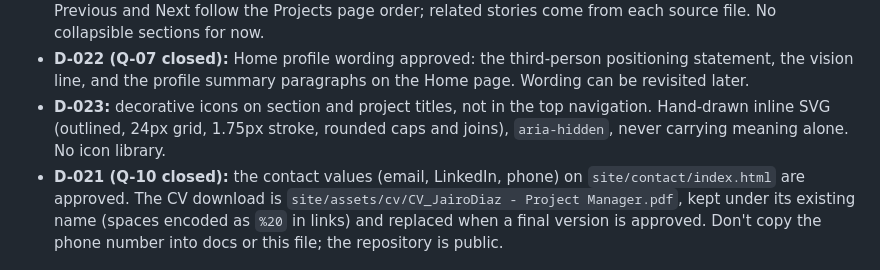
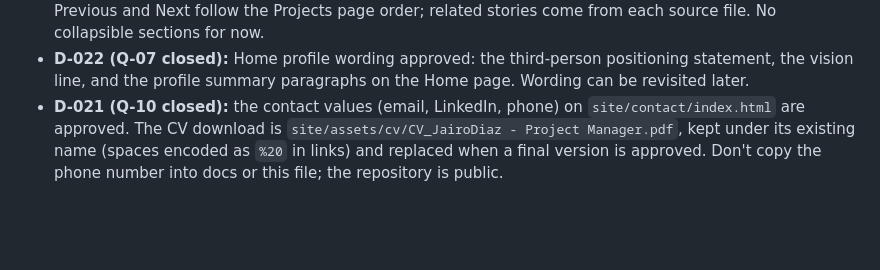
Before and after one commit to jairoedg/PersonalBrandPage, a Markdown page: CLAUDE.md, the part around one of its changes. Drawn GitHub-style; blank space fills up the shorter version.

```diff
--- a/CLAUDE.md
+++ b/CLAUDE.md
@@ -76,7 +77,6 @@ The decision log (`docs/00-foundation/98-decision-log.md`) is the record. If a d
 - **D-019:** self-host Inter (400/500/600, woff2) in `site/assets/fonts/` with the SIL OFL license file, loaded from `site/assets/css/fonts.css` with `font-display: swap`. No third-party font requests. Code uses the system monospace stack.
 - **D-020 (Q-09 closed):** story pages keep every section visible, with an "On this page" list of jump links. Previous and Next follow the Projects page order; related stories come from each source file. No collapsible sections for now.
 - **D-022 (Q-07 closed):** Home profile wording approved: the third-person positioning statement, the vision line, and the profile summary paragraphs on the Home page. Wording can be revisited later.
-- **D-023:** decorative icons on section and project titles, not in the top navigation. Hand-drawn inline SVG (outlined, 24px grid, 1.75px stroke, rounded caps and joins), `aria-hidden`, never carrying meaning alone. No icon library.
 - **D-021 (Q-10 closed):** the contact values (email, LinkedIn, phone) on `site/contact/index.html` are approved. The CV download is `site/assets/cv/CV_JairoDiaz - Project Manager.pdf`, kept under its existing name (spaces encoded as `%20` in links) and replaced when a final version is approved. Don't copy the phone number into docs or this file; the repository is public.
 
 ## Open decisions (do not decide these alone)
```
Also changed, not shown: other parts of CLAUDE.md (+2 -1 lines).
